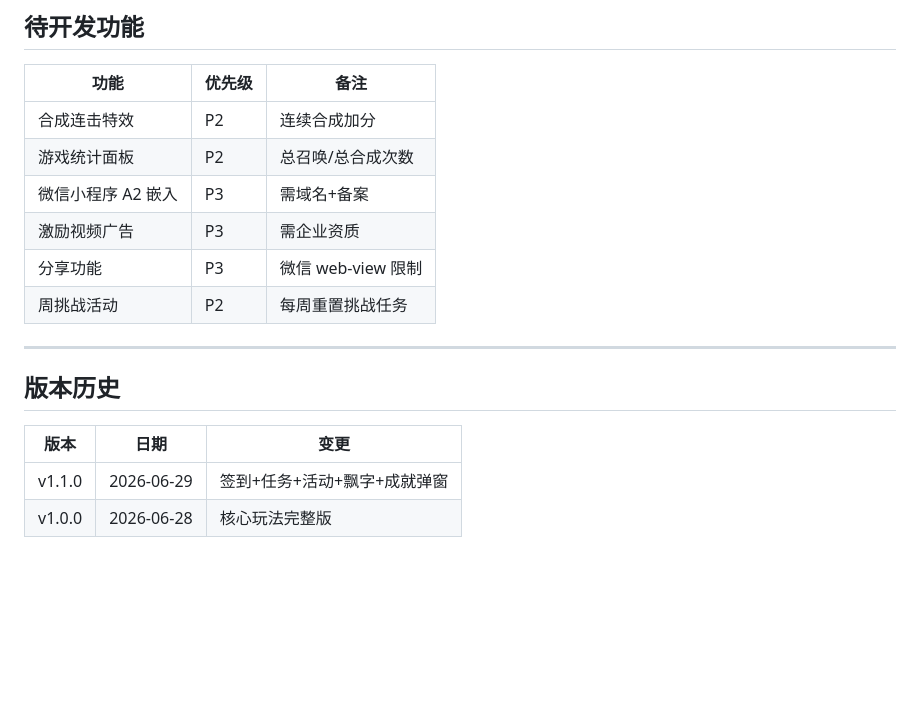
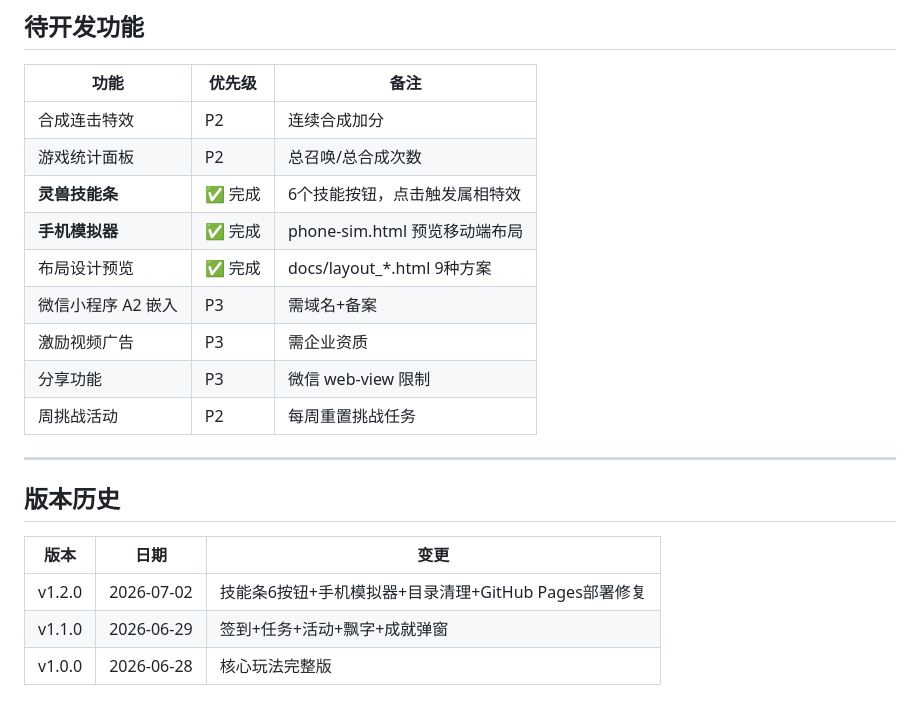
Before and after one commit to shuofuo/game-project, a Markdown page: docs/GAME_STATUS.md, the part around one of its changes. Drawn GitHub-style; blank space fills up the shorter version.

```diff
--- a/docs/GAME_STATUS.md
+++ b/docs/GAME_STATUS.md
@@ -89,6 +89,9 @@
 |------|--------|------|
 | 合成连击特效 | P2 | 连续合成加分 |
 | 游戏统计面板 | P2 | 总召唤/总合成次数 |
+| **灵兽技能条** | ✅ 完成 | 6个技能按钮，点击触发属相特效 |
+| **手机模拟器** | ✅ 完成 | phone-sim.html 预览移动端布局 |
+| 布局设计预览 | ✅ 完成 | docs/layout_*.html 9种方案 |
 | 微信小程序 A2 嵌入 | P3 | 需域名+备案 |
 | 激励视频广告 | P3 | 需企业资质 |
 | 分享功能 | P3 | 微信 web-view 限制 |
@@ -100,5 +103,6 @@
 
 | 版本 | 日期 | 变更 |
 |------|------|------|
+| v1.2.0 | 2026-07-02 | 技能条6按钮+手机模拟器+目录清理+GitHub Pages部署修复 |
 | v1.1.0 | 2026-06-29 | 签到+任务+活动+飘字+成就弹窗 |
 | v1.0.0 | 2026-06-28 | 核心玩法完整版 |
```
Also changed, not shown: other parts of docs/GAME_STATUS.md (+1 -1 lines), README.md (+30 -16 lines), docs/DAILY_LOG.md (+43 -0 lines).
